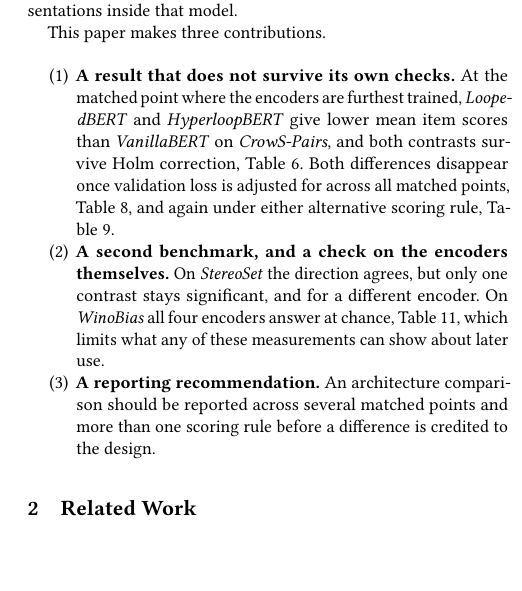
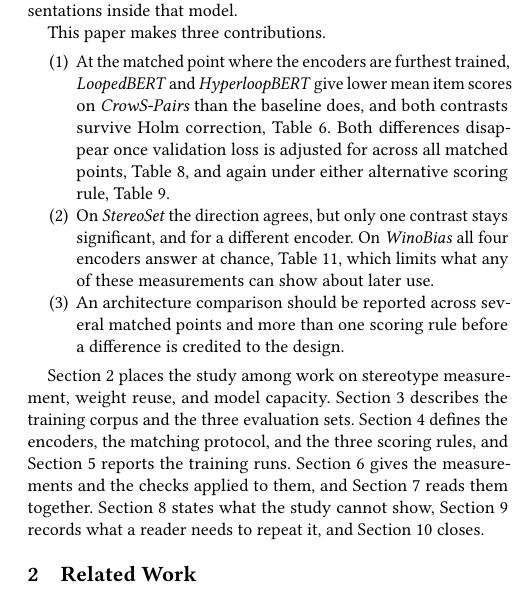
Before and after one commit to DevDaring/HyperloopBert, a LaTeX paper (Submission/FIRE_HyperloopBERT.tex): part of one column of page 2 of 9, cut so that both start at the same text, the shorter picture padded with empty space. Compiled offline with pdfLaTeX.

Commit message:
Contributions: plain items, and restore the Introduction roadmap
Removes the bolded run-in headings from the three contribution items, matching
R6's treatment of the same pattern in prose. Restores the roadmap the agent
rewrite had deleted: one clause per section, from Related Work through the
Conclusion, using label references so it survives renumbering.

9 pages, 0 undefined refs, roadmap resolves to Sections 2-10.

```diff
--- a/Submission/FIRE_HyperloopBERT.tex
+++ b/Submission/FIRE_HyperloopBERT.tex
@@ -140,22 +140,32 @@ of token representations inside that model.
 This paper makes three contributions.
 
 \begin{enumerate}
-\item \textbf{A result that does not survive its own checks.} At the matched
-      point where the encoders are furthest trained, \emph{LoopedBERT} and
-      \emph{HyperloopBERT} give lower mean item scores than \emph{VanillaBERT}
-      on \emph{CrowS-Pairs}, and both contrasts survive Holm correction,
+\item At the matched point where the encoders are furthest trained,
+      \emph{LoopedBERT} and \emph{HyperloopBERT} give lower mean item scores on
+      \emph{CrowS-Pairs} than the baseline does, and both contrasts survive Holm
+      correction,
       Table~\ref{tab:band}. Both differences disappear once validation loss is
       adjusted for across all matched points, Table~\ref{tab:model}, and again
       under either alternative scoring rule, Table~\ref{tab:rules2}.
-\item \textbf{A second benchmark, and a check on the encoders themselves.} On
-      \emph{StereoSet} the direction agrees, but only one contrast stays
+\item On \emph{StereoSet} the direction agrees, but only one contrast stays
       significant, and for a different encoder. On \emph{WinoBias} all four
       encoders answer at chance, Table~\ref{tab:gate}, which limits what any of
       these measurements can show about later use.
-\item \textbf{A reporting recommendation.} An architecture comparison should be
-      reported across several matched points and more than one scoring rule
-      before a difference is credited to the design.
+\item An architecture comparison should be reported across several matched
+      points and more than one scoring rule before a difference is credited to
+      the design.
 \end{enumerate}
+
+Section~\ref{sec:related} places the study among work on stereotype
+measurement, weight reuse, and model capacity. Section~\ref{sec:data} describes
+the training corpus and the three evaluation sets.
+Section~\ref{sec:method} defines the encoders, the matching protocol, and the
+three scoring rules, and Section~\ref{sec:setup} reports the training runs.
+Section~\ref{sec:results} gives the measurements and the checks applied to them,
+and Section~\ref{sec:discussion} reads them together.
+Section~\ref{sec:limits} states what the study cannot show,
+Section~\ref{sec:repro} records what a reader needs to repeat it, and
+Section~\ref{sec:conclusion} closes.
 
 \section{Related Work}
 \label{sec:related}
```
